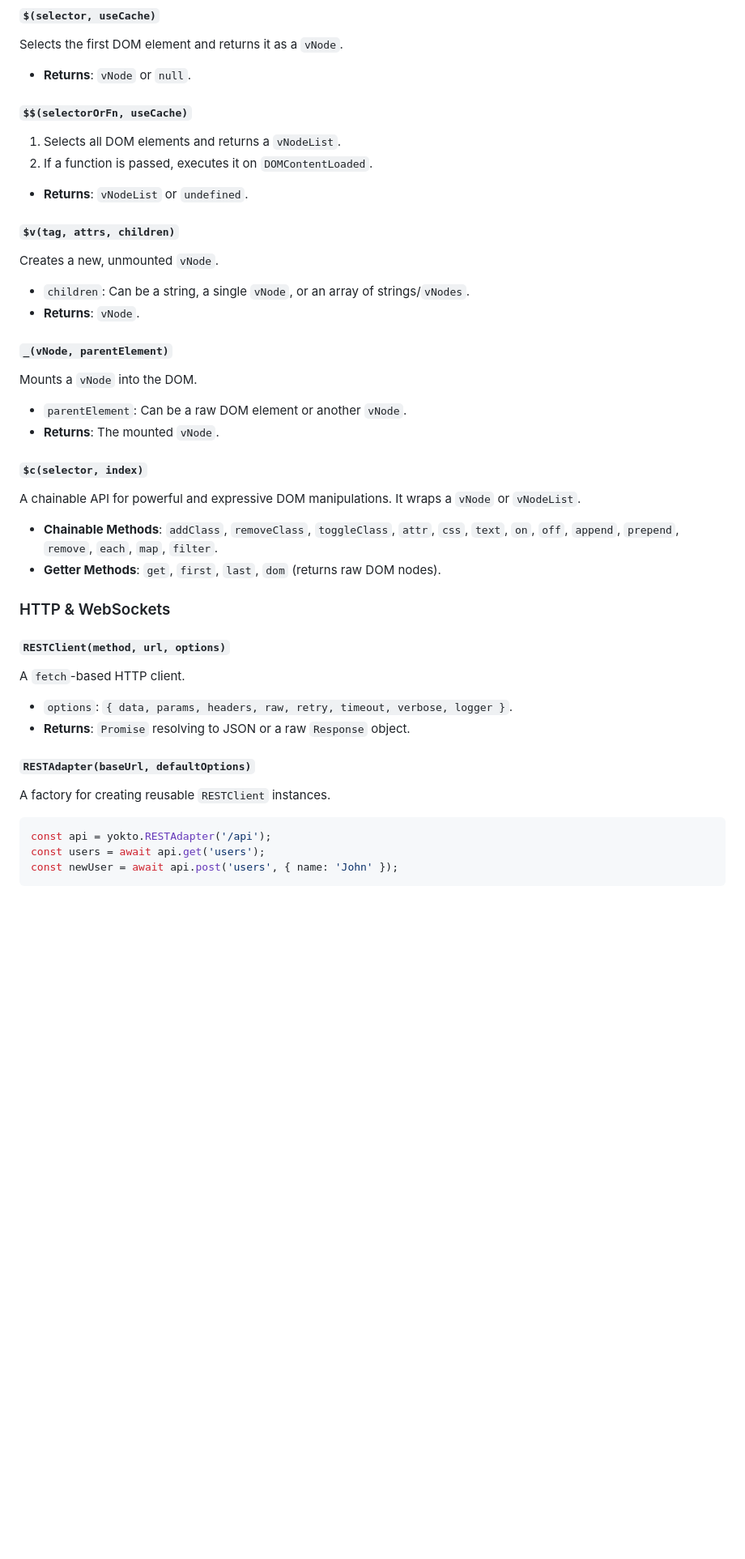
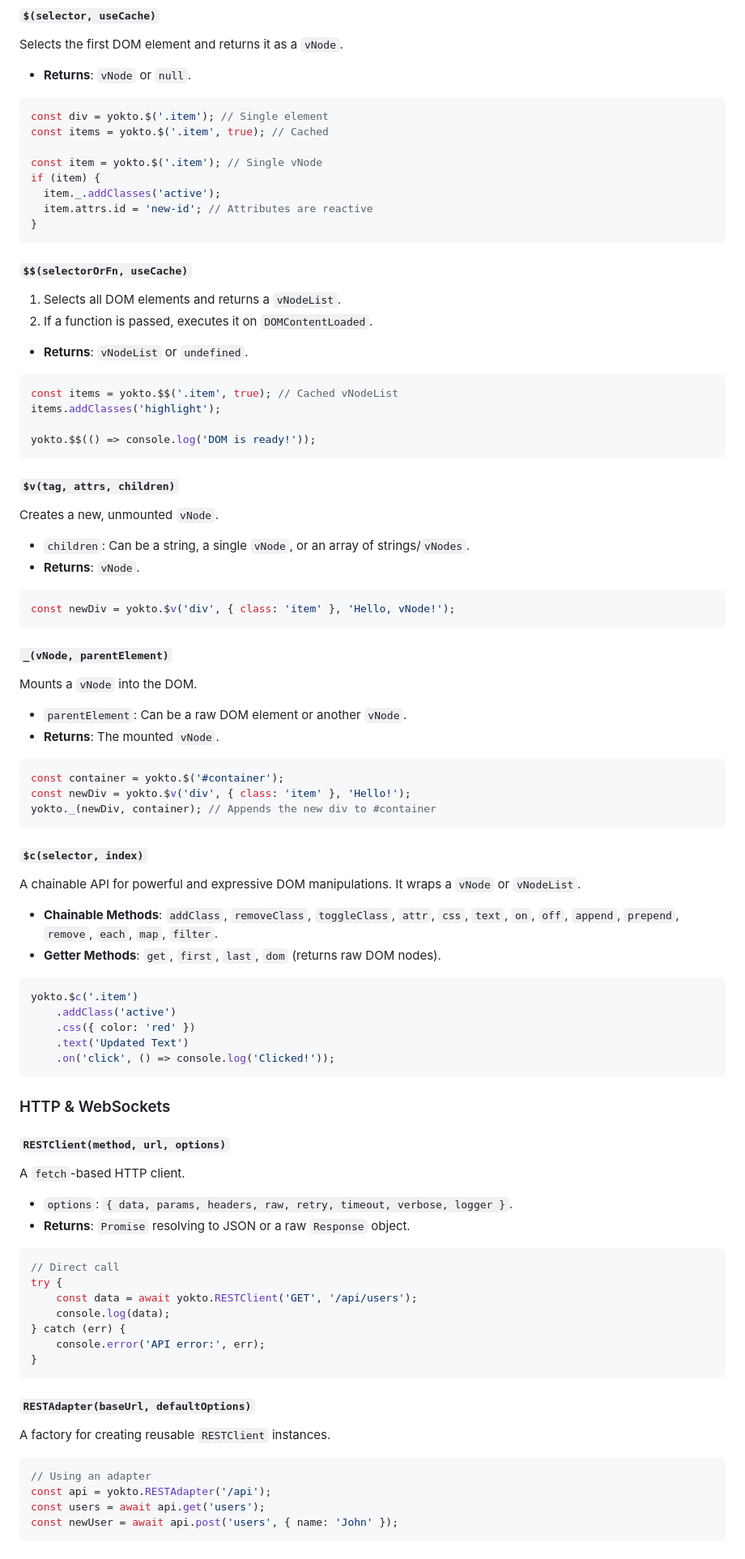
Before and after one commit to profxadke/yokto.js, a Markdown page: README.md, the part around the change printed below. Shown: that part at 81% size. Drawn GitHub-style; blank space fills up the shorter version.

Commit message:
idk fml README? [T_T]

````diff
--- a/README.md
+++ b/README.md
@@ -158,26 +168,57 @@ input._.on('keyup', (e) => {
 #### `$(selector, useCache)`
 Selects the first DOM element and returns it as a `vNode`.
 - **Returns**: `vNode` or `null`.
+```js
+const div = yokto.$('.item'); // Single element
+const items = yokto.$('.item', true); // Cached
+
+const item = yokto.$('.item'); // Single vNode
+if (item) {
+  item._.addClasses('active');
+  item.attrs.id = 'new-id'; // Attributes are reactive
+}
+```
 
 #### `$$(selectorOrFn, useCache)`
 1.  Selects all DOM elements and returns a `vNodeList`.
 2.  If a function is passed, executes it on `DOMContentLoaded`.
 - **Returns**: `vNodeList` or `undefined`.
+```js
+const items = yokto.$$('.item', true); // Cached vNodeList
+items.addClasses('highlight');
+
+yokto.$$(() => console.log('DOM is ready!'));
+```
 
 #### `$v(tag, attrs, children)`
 Creates a new, unmounted `vNode`.
 - `children`: Can be a string, a single `vNode`, or an array of strings/`vNodes`.
 - **Returns**: `vNode`.
+```js
+const newDiv = yokto.$v('div', { class: 'item' }, 'Hello, vNode!');
+```
 
 #### `_(vNode, parentElement)`
 Mounts a `vNode` into the DOM.
 - `parentElement`: Can be a raw DOM element or another `vNode`.
 - **Returns**: The mounted `vNode`.
+```js
+const container = yokto.$('#container');
+const newDiv = yokto.$v('div', { class: 'item' }, 'Hello!');
+yokto._(newDiv, container); // Appends the new div to #container
+```
 
 #### `$c(selector, index)`
 A chainable API for powerful and expressive DOM manipulations. It wraps a `vNode` or `vNodeList`.
 - **Chainable Methods**: `addClass`, `removeClass`, `toggleClass`, `attr`, `css`, `text`, `on`, `off`, `append`, `prepend`, `remove`, `each`, `map`, `filter`.
 - **Getter Methods**: `get`, `first`, `last`, `dom` (returns raw DOM nodes).
+```js
+yokto.$c('.item')
+    .addClass('active')
+    .css({ color: 'red' })
+    .text('Updated Text')
+    .on('click', () => console.log('Clicked!'));
+```
 
 ### HTTP & WebSockets
 
@@ -185,10 +226,20 @@ A chainable API for powerful and expressive DOM manipulations. It wraps a `vNode
 A `fetch`-based HTTP client.
 - `options`: `{ data, params, headers, raw, retry, timeout, verbose, logger }`.
 - **Returns**: `Promise` resolving to JSON or a raw `Response` object.
+```js
+// Direct call
+try {
+    const data = await yokto.RESTClient('GET', '/api/users');
+    console.log(data);
+} catch (err) {
+    console.error('API error:', err);
+}
+```
 
 #### `RESTAdapter(baseUrl, defaultOptions)`
 A factory for creating reusable `RESTClient` instances.
 ```js
+// Using an adapter
 const api = yokto.RESTAdapter('/api');
 const users = await api.get('users');
 const newUser = await api.post('users', { name: 'John' });
````
Also changed, not shown: other parts of README.md (+53 -0 lines).
